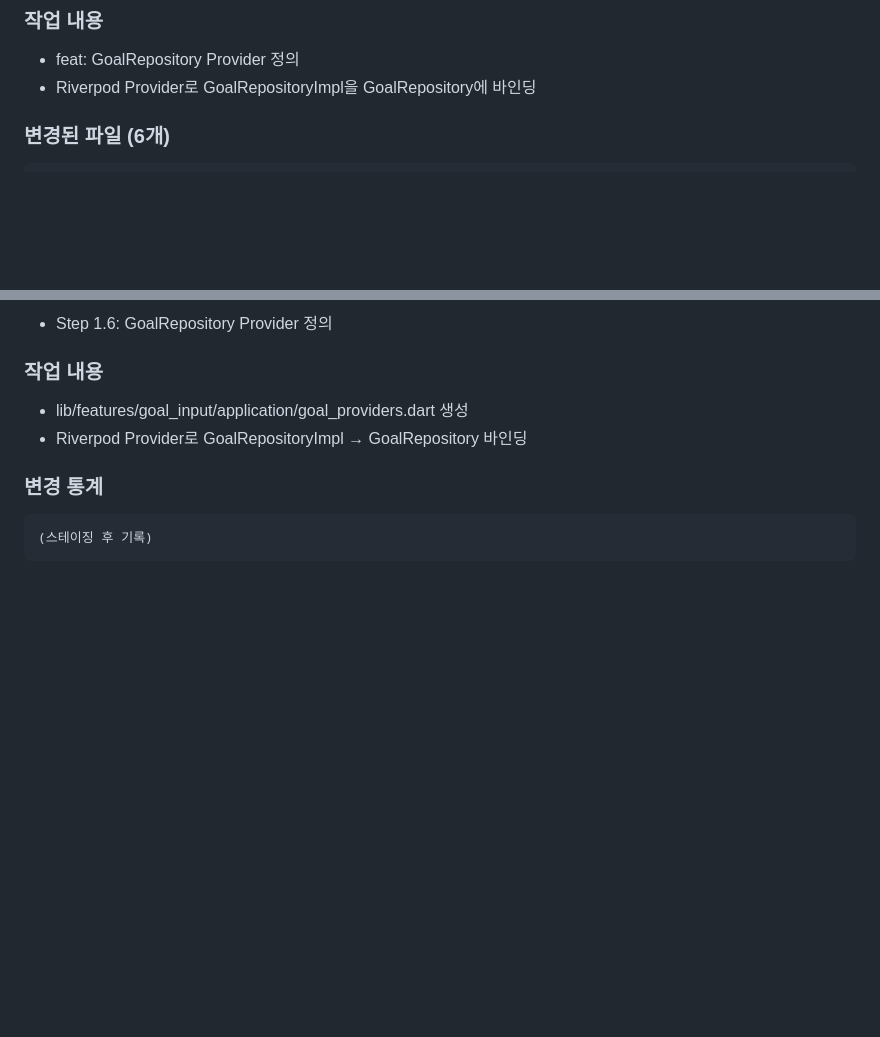
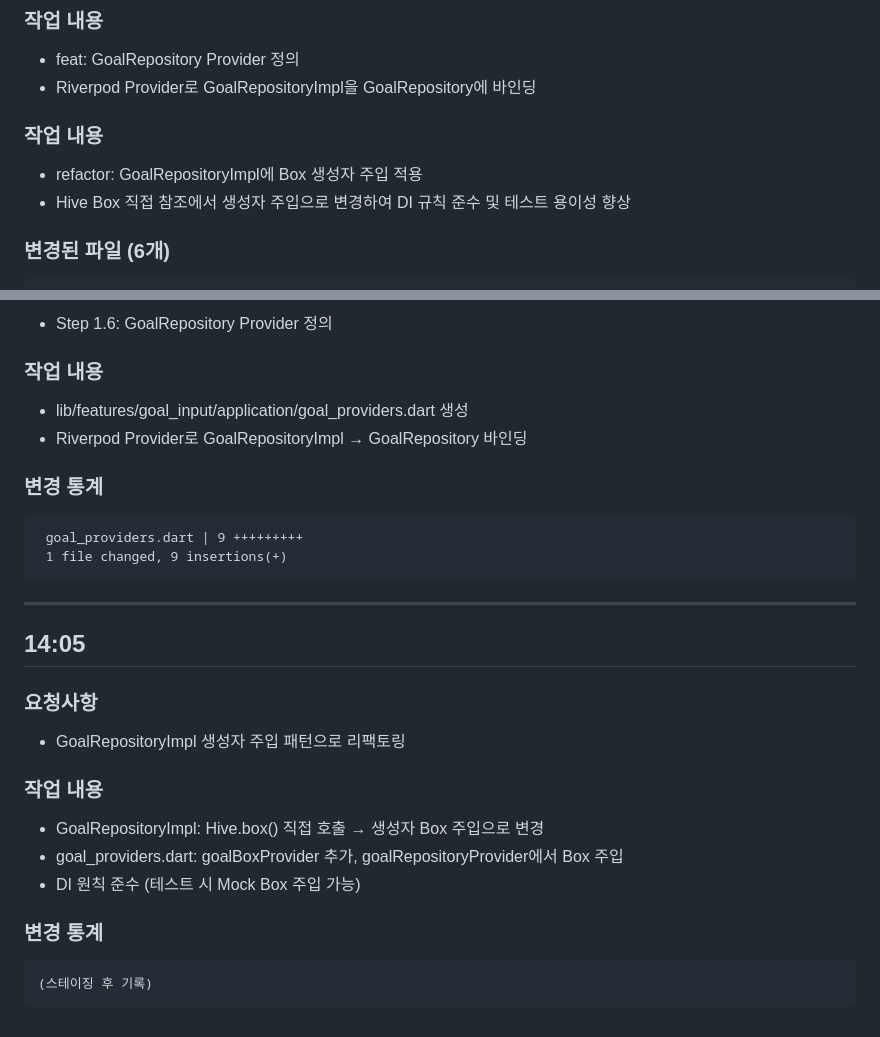
Before and after one commit to kangraemin/brain-tracy, a Markdown page: .worklogs/2026-02-22.md, 2 parts joined by grey strips. Drawn GitHub-style; blank space fills up the shorter version.

Commit message:
refactor: GoalRepositoryImpl에 Box 생성자 주입 적용
Hive.box() 직접 호출 제거, goalBoxProvider 추가하여 DI 원칙 준수

Co-Authored-By: Claude Opus 4.6 <noreply@anthropic.com>

````diff
--- a/.worklogs/2026-02-22.md
+++ b/.worklogs/2026-02-22.md
@@ -114,6 +114,10 @@
 ### 작업 내용
 - feat: GoalRepository Provider 정의
 - Riverpod Provider로 GoalRepositoryImpl을 GoalRepository에 바인딩
+
+### 작업 내용
+- refactor: GoalRepositoryImpl에 Box 생성자 주입 적용
+- Hive Box 직접 참조에서 생성자 주입으로 변경하여 DI 규칙 준수 및 테스트 용이성 향상
 
 ### 변경된 파일 (6개)
 ```
@@ -360,5 +364,23 @@ macos/Podfile
 
 ### 변경 통계
 ```
+ goal_providers.dart | 9 +++++++++
+ 1 file changed, 9 insertions(+)
+```
+
+---
+
+## 14:05
+
+### 요청사항
+- GoalRepositoryImpl 생성자 주입 패턴으로 리팩토링
+
+### 작업 내용
+- GoalRepositoryImpl: Hive.box() 직접 호출 → 생성자 Box 주입으로 변경
+- goal_providers.dart: goalBoxProvider 추가, goalRepositoryProvider에서 Box 주입
+- DI 원칙 준수 (테스트 시 Mock Box 주입 가능)
+
+### 변경 통계
+```
 (스테이징 후 기록)
 ```
````
